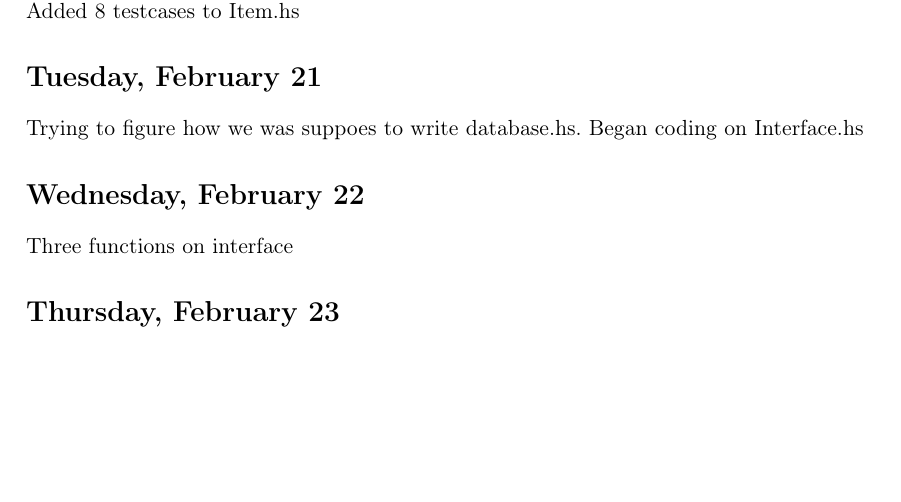
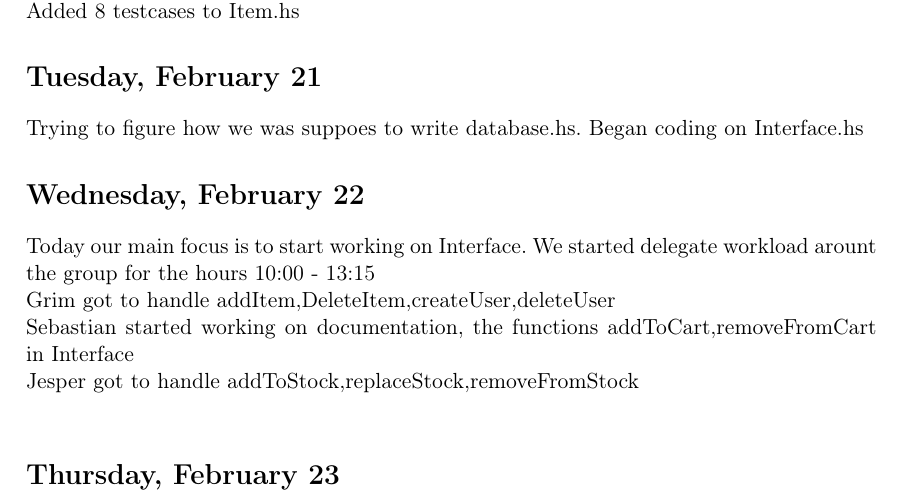
Before and after one commit to HeeMaaKhaledd/Cashier-System, a LaTeX document (diary.tex): part of page 2 of 2, cut so that both start at the same text, the shorter picture padded with empty space. Compiled offline with pdfLaTeX.

Commit message:
uppdate diary

```diff
--- a/diary.tex
+++ b/diary.tex
@@ -45,8 +45,10 @@ Grim has returned from Umeå and everyone is currently coding on the project try
 \section*{Tuesday, February 21}
 Trying to figure how we was suppoes to write database.hs. Began coding on Interface.hs
 \section*{Wednesday, February 22}
-Three functions on interface
+Today our main focus is to start working on Interface. We started delegate workload arount the group for the hours 10:00 - 13:15 \\
+Grim got to handle addItem,DeleteItem,createUser,deleteUser \\
+Sebastian started working on documentation, the functions addToCart,removeFromCart in Interface \\
+Jesper got to handle addToStock,replaceStock,removeFromStock \\
 \section*{Thursday, February 23}
 
-
 \end{document}
```
Also changed, not shown: diary.pdf, 3 other files.
